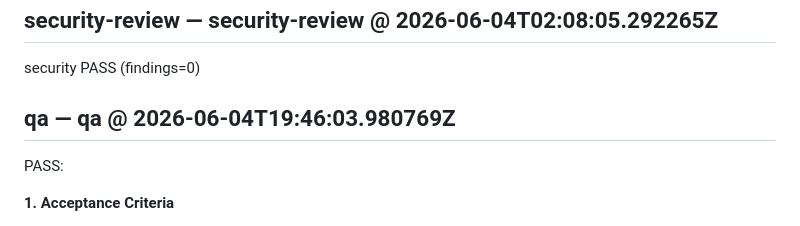
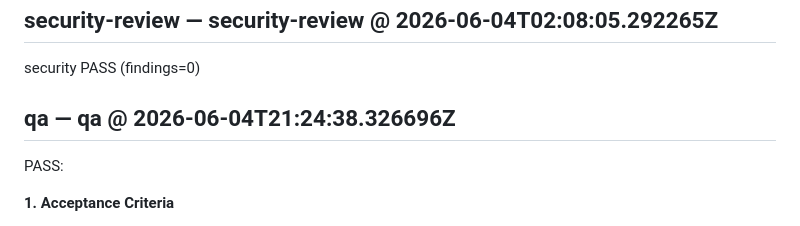
Before and after one commit to arkashira/social-assembly, a Markdown page: .axentx-dev-bot/20260602-163741-social-assembly-E2-E2-S1-T3-7c2a918f.md, the part around the change. Drawn GitHub-style.

Commit message:
axentx-dev-bot: feature cycle 20260602-163741-social-a
Auto-generated by axentx pipeline (dev → review → qa).
See .axentx-dev-bot/20260602-163741-social-assembly-E2-E2-S1-T3-7c2a918f.md for full record.

```diff
--- a/.axentx-dev-bot/20260602-163741-social-assembly-E2-E2-S1-T3-7c2a918f.md
+++ b/.axentx-dev-bot/20260602-163741-social-assembly-E2-E2-S1-T3-7c2a918f.md
@@ -260,7 +260,7 @@ The code is syntactically correct, and the proposed changes are factually accura
 
 security PASS (findings=0)
 
-## qa — qa @ 2026-06-04T19:46:03.980769Z
+## qa — qa @ 2026-06-04T21:24:38.326696Z
 
 PASS:
 
```
